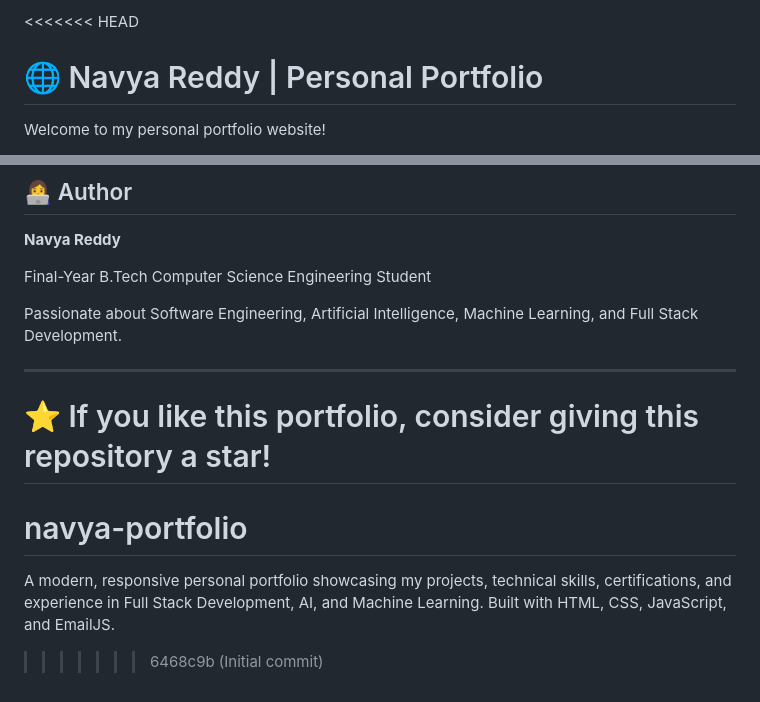
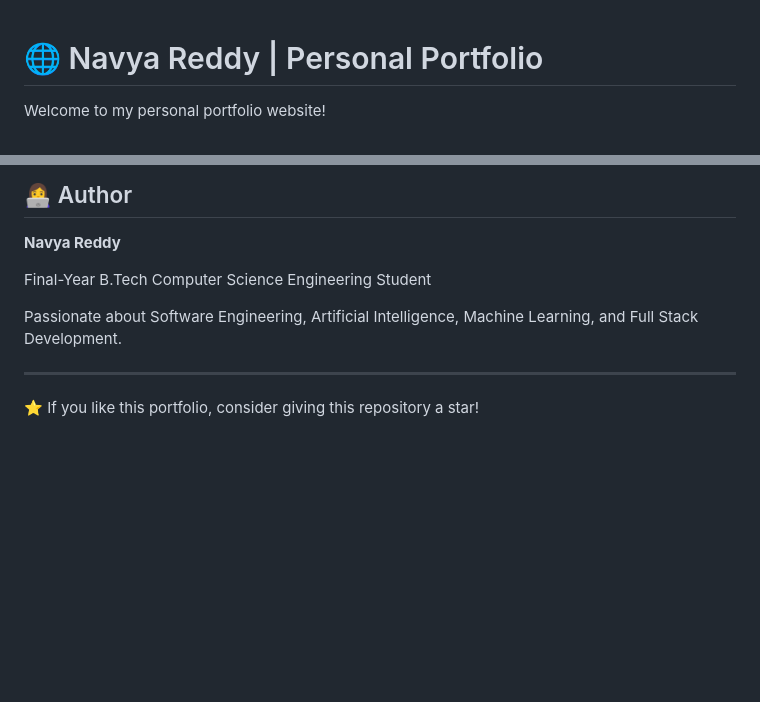
Before and after one commit to NavyaReddy-1305/Navya--Portfolio, a Markdown page: README.md, 2 parts joined by grey strips. Drawn GitHub-style; blank space fills up the shorter version.

```diff
--- a/README.md
+++ b/README.md
@@ -1,4 +1,3 @@
-<<<<<<< HEAD
 # 🌐 Navya Reddy | Personal Portfolio
 
 Welcome to my personal portfolio website!
@@ -118,7 +117,3 @@ Passionate about Software Engineering, Artificial Intelligence, Machine Learning
 ---
 
 ⭐ If you like this portfolio, consider giving this repository a star!
-=======
-# navya-portfolio
-A modern, responsive personal portfolio showcasing my projects, technical skills, certifications, and experience in Full Stack Development, AI, and Machine Learning. Built with HTML, CSS, JavaScript, and EmailJS.
->>>>>>> 6468c9b (Initial commit)
```
